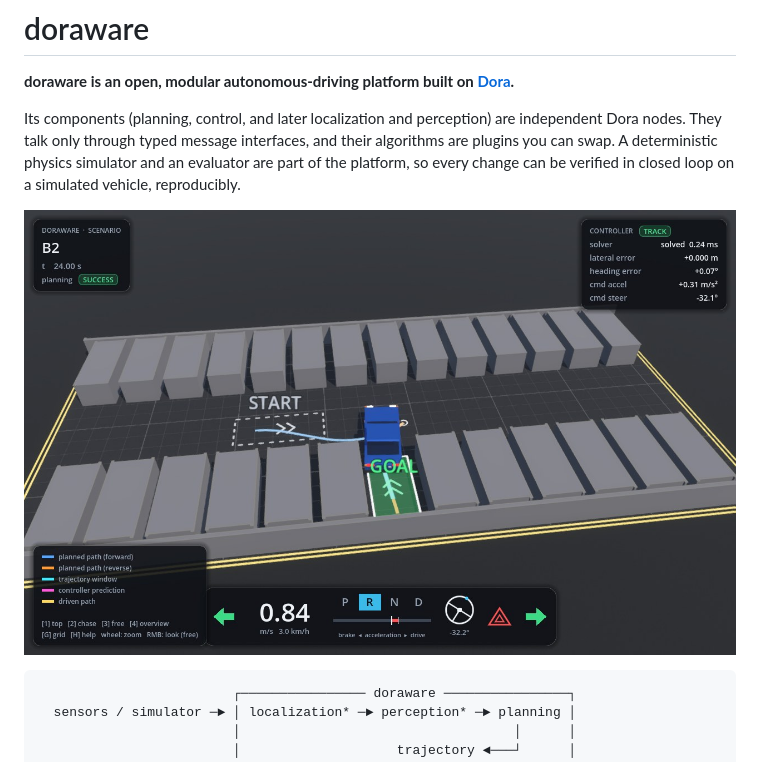
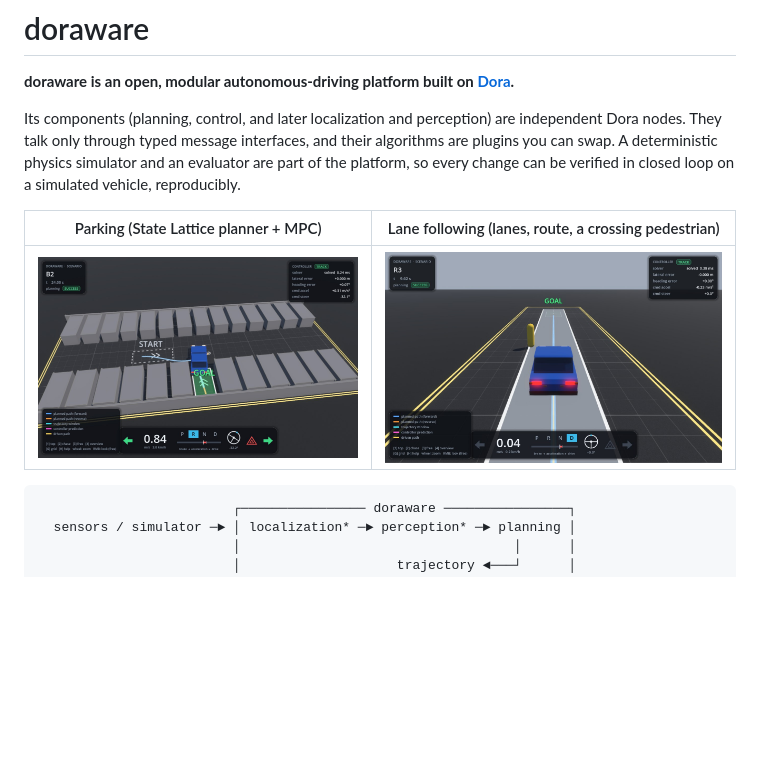
Before and after one commit to yukkysaito/doraware, a Markdown page: README.md, the part around the change. Drawn GitHub-style; pictures changed too: docs/images/road.jpg (added); blank space fills up the shorter version.

Commit message:
Show a road scene next to the parking scene in the README
Co-Authored-By: Claude Opus 5.5 <noreply@anthropic.com>

````diff
--- a/README.md
+++ b/README.md
@@ -7,7 +7,9 @@ nodes. They talk only through typed message interfaces, and their algorithms are
 A deterministic physics simulator and an evaluator are part of the platform, so every change can be
 verified in closed loop on a simulated vehicle, reproducibly.
 
-![Closed-loop parking run in the doraware simulator](docs/images/simulator.jpg)
+| Parking (State Lattice planner + MPC) | Lane following (lanes, route, a crossing pedestrian) |
+|---|---|
+| ![Closed-loop parking run in the doraware simulator](docs/images/simulator.jpg) | ![Lane following: the vehicle brakes for a crossing pedestrian](docs/images/road.jpg) |
 
 ```text
                          ┌──────────────── doraware ────────────────┐
````
